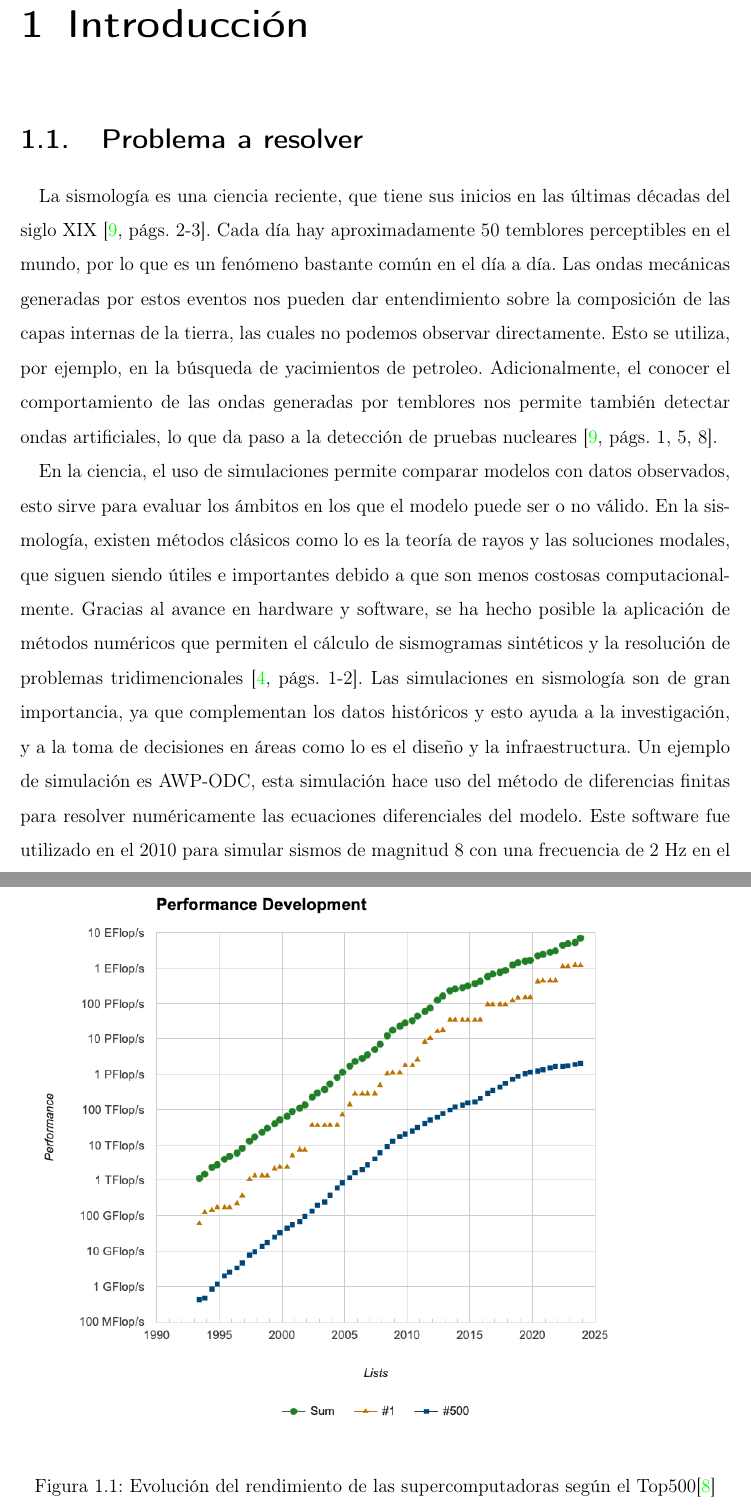
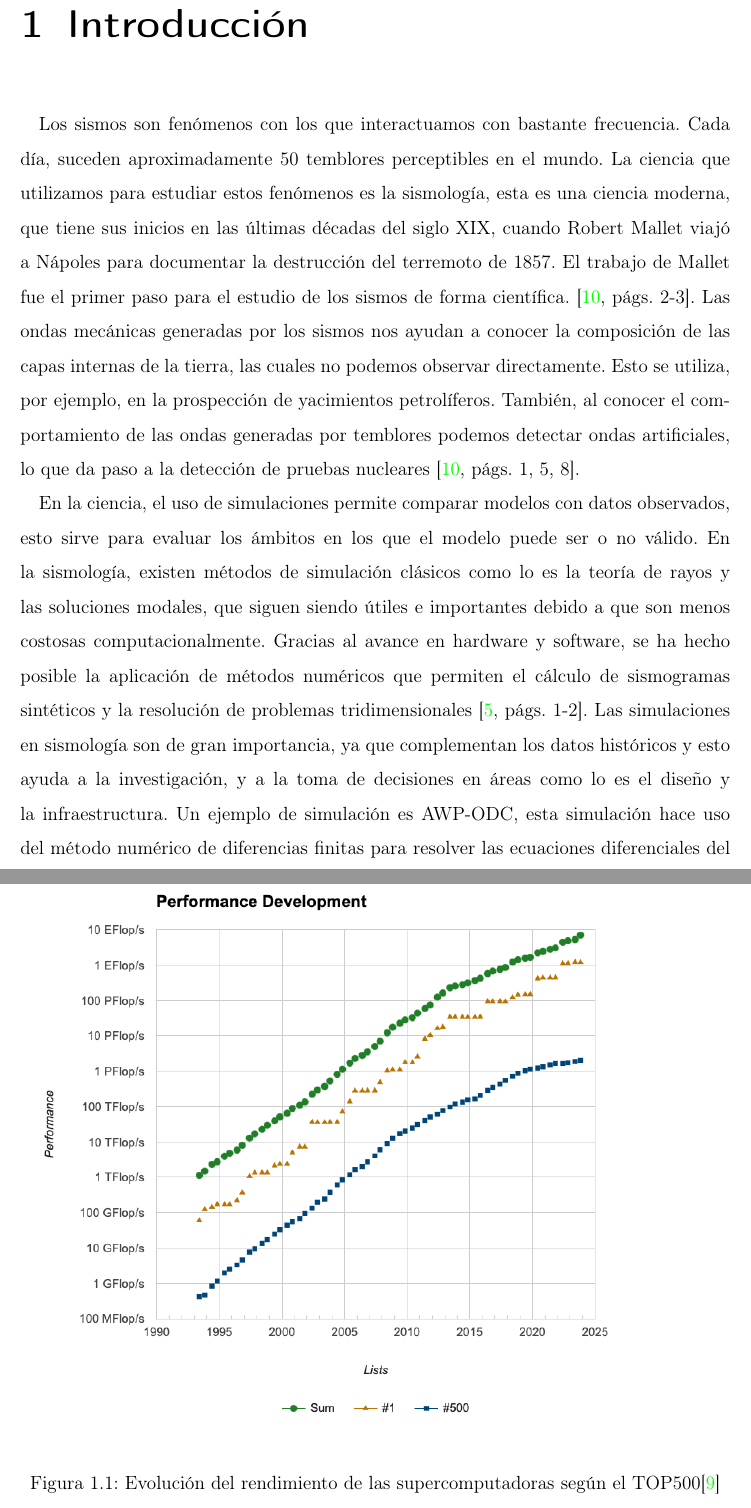
Before and after one commit to caschb/seminario, a LaTeX document (tercera_entrega/document.tex, which reads tercera_entrega/introduction.tex): two parts of pages 4 and 6 of 12 before the commit and two parts of pages 4 and 6 of 13 after it, joined at a grey line, cut so that both start at the same text. Compiled offline with pdfLaTeX.

Commit message:
Still working on the introduction

```diff
--- a/tercera_entrega/introduction.tex
+++ b/tercera_entrega/introduction.tex
@@ -1,7 +1,6 @@
 \chapter{Introducción}
 \pagenumbering{arabic}
-\section{Problema a resolver}
-La sismología es una ciencia reciente, que tiene sus inicios en las últimas décadas del siglo XIX \cite[2-3]{Shearer2019}. Cada día hay aproximadamente 50 temblores perceptibles en el mundo, por lo que es un fenómeno bastante común en el día a día. Las ondas mecánicas generadas por estos eventos nos pueden dar entendimiento sobre la composición de las capas internas de la tierra, las cuales no podemos observar directamente. Esto se utiliza, por ejemplo, en la búsqueda de yacimientos de petroleo. Adicionalmente, el conocer el comportamiento de las ondas generadas por temblores nos permite también detectar ondas artificiales, lo que da paso a la detección de pruebas nucleares \cite[1, 5, 8]{Shearer2019}.
+Los sismos son fenómenos con los que interactuamos con bastante frecuencia. Cada día, suceden aproximadamente 50 temblores perceptibles en el mundo. La ciencia que utilizamos para estudiar estos fenómenos es la sismología, esta es una ciencia moderna, que tiene sus inicios en las últimas décadas del siglo XIX, cuando Robert Mallet viajó a Nápoles para documentar la destrucción del terremoto de 1857. El trabajo de Mallet fue el primer paso para el estudio de los sismos de forma científica. \cite[2-3]{Shearer2019}. Las ondas mecánicas generadas por los sismos nos ayudan a conocer la composición de las capas internas de la tierra, las cuales no podemos observar directamente. Esto se utiliza, por ejemplo, en la prospección de yacimientos petrolíferos. También, al conocer el comportamiento de las ondas generadas por temblores podemos detectar ondas artificiales, lo que da paso a la detección de pruebas nucleares \cite[1, 5, 8]{Shearer2019}.
 
-En la ciencia, el uso de simulaciones permite comparar modelos con datos observados, esto sirve para evaluar los ámbitos en los que el modelo puede ser o no válido. En la sismología, existen métodos clásicos como lo es la teoría de rayos y las soluciones modales, que siguen siendo útiles e importantes debido a que son menos costosas computacionalmente. Gracias al avance en hardware y software, se ha hecho posible la aplicación de métodos numéricos que permiten el cálculo de sismogramas sintéticos y la resolución de problemas tridimencionales \cite[1-2]{Igel2016}. Las simulaciones en sismología son de gran importancia, ya que complementan los datos históricos y esto ayuda a la investigación, y a la toma de decisiones en áreas como lo es el diseño y la infraestructura. Un ejemplo de simulación es AWP-ODC, esta simulación hace uso del método de diferencias finitas para resolver numéricamente las ecuaciones diferenciales del modelo. Este software fue utilizado en el 2010 para simular sismos de magnitud 8 con una frecuencia de 2 Hz en el sur de California, abarcando un área de 800 km por 400 km en computadoras de petaescala \cite{Cui2010}, capaces de realizar $10^{15}$ operaciones de punto flotante de 64 bits por segundo (FLOPS).
+En la ciencia, el uso de simulaciones permite comparar modelos con datos observados, esto sirve para evaluar los ámbitos en los que el modelo puede ser o no válido. En la sismología, existen métodos de simulación clásicos como lo es la teoría de rayos y las soluciones modales, que siguen siendo útiles e importantes debido a que son menos costosas computacionalmente. Gracias al avance en hardware y software, se ha hecho posible la aplicación de métodos numéricos que permiten el cálculo de sismogramas sintéticos y la resolución de problemas tridimensionales \cite[1-2]{Igel2016}. Las simulaciones en sismología son de gran importancia, ya que complementan los datos históricos y esto ayuda a la investigación, y a la toma de decisiones en áreas como lo es el diseño y la infraestructura. Un ejemplo de simulación es AWP-ODC, esta simulación hace uso del método numérico de diferencias finitas para resolver las ecuaciones diferenciales del modelo. Este software fue utilizado en el 2010 para simular sismos de magnitud 8 con una frecuencia de 2 Hz en el sur de California, abarcando un área de 800 km por 400 km en computadoras de petaescala \cite{Cui2010}, capaces de realizar $10^{15}$ operaciones de punto flotante de 64 bits por segundo (FLOPS).
 
@@ -9,8 +8,7 @@ Desde 1993 se ha listado, de forma semestral, las 500 supercomputadoras más rá
 
-
-\begin{figure}[h]
+\begin{figure}[ht]
   \includegraphics[width=\textwidth]{top500}
-  \caption{Evolución del rendimiento de las supercomputadoras según el Top500\cite{top500}}
+  \caption{Evolución del rendimiento de las supercomputadoras según el TOP500\cite{top500}}
   \label{fig:top500}
 \end{figure}
 
```
Also changed, not shown: tercera_entrega/introduction.tex (16 more changed lines), 1 other file.
